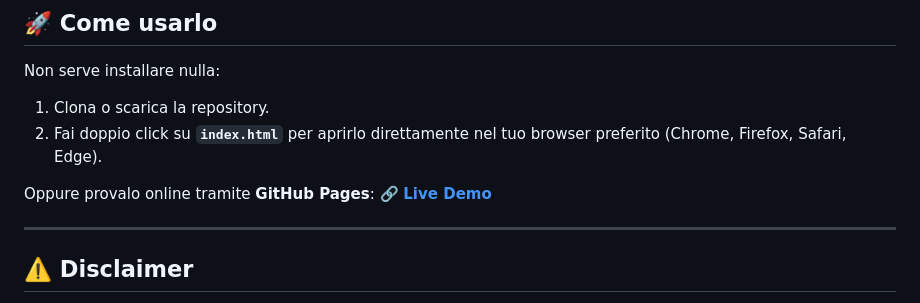
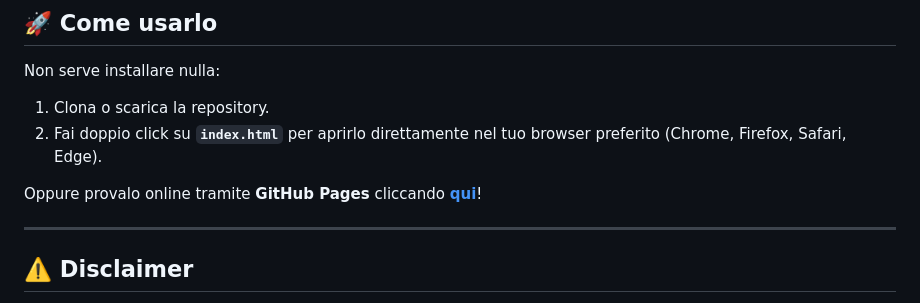
Before and after one commit to Gio0203c/so2quiz, a Markdown page: README.md, the part around the change. Rendered like a GitHub page.

Commit message:
Update README link to clicca qui

```diff
--- a/README.md
+++ b/README.md
@@ -20,8 +20,7 @@ Non serve installare nulla:
 1. Clona o scarica la repository.
 2. Fai doppio click su **`index.html`** per aprirlo direttamente nel tuo browser preferito (Chrome, Firefox, Safari, Edge).
 
-Oppure provalo online tramite **GitHub Pages**:
-🔗 **[Live Demo](https://gio0203c.github.io/so2quiz/)**
+Oppure provalo online tramite **GitHub Pages** cliccando **[qui](https://gio0203c.github.io/so2quiz/)**!
 
 ---
 
```
